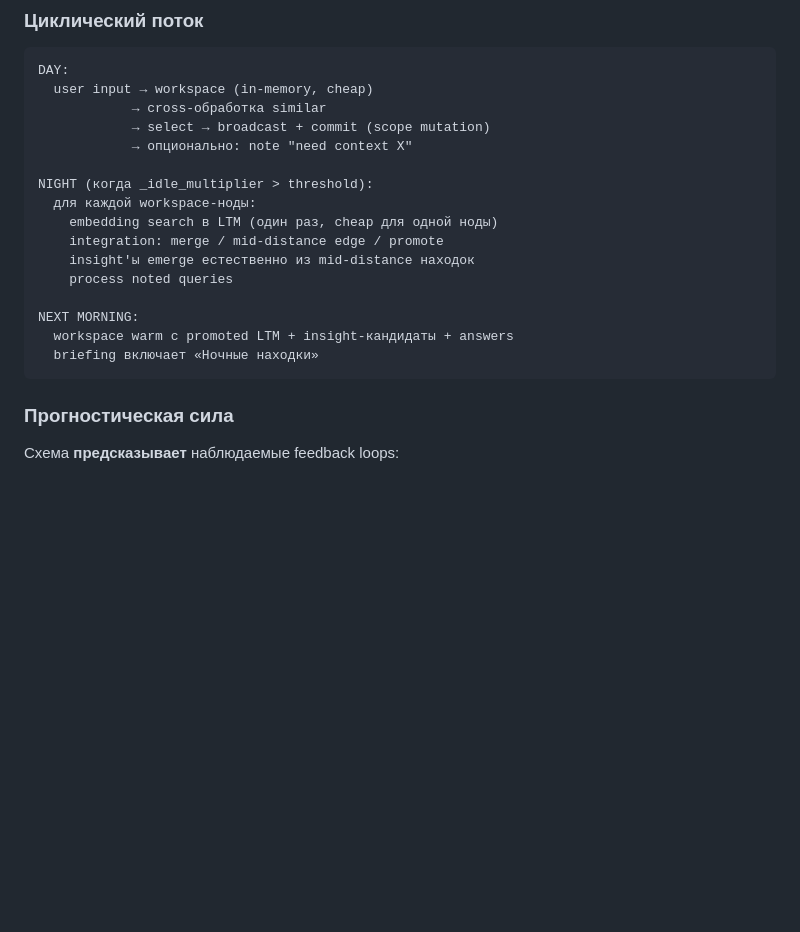
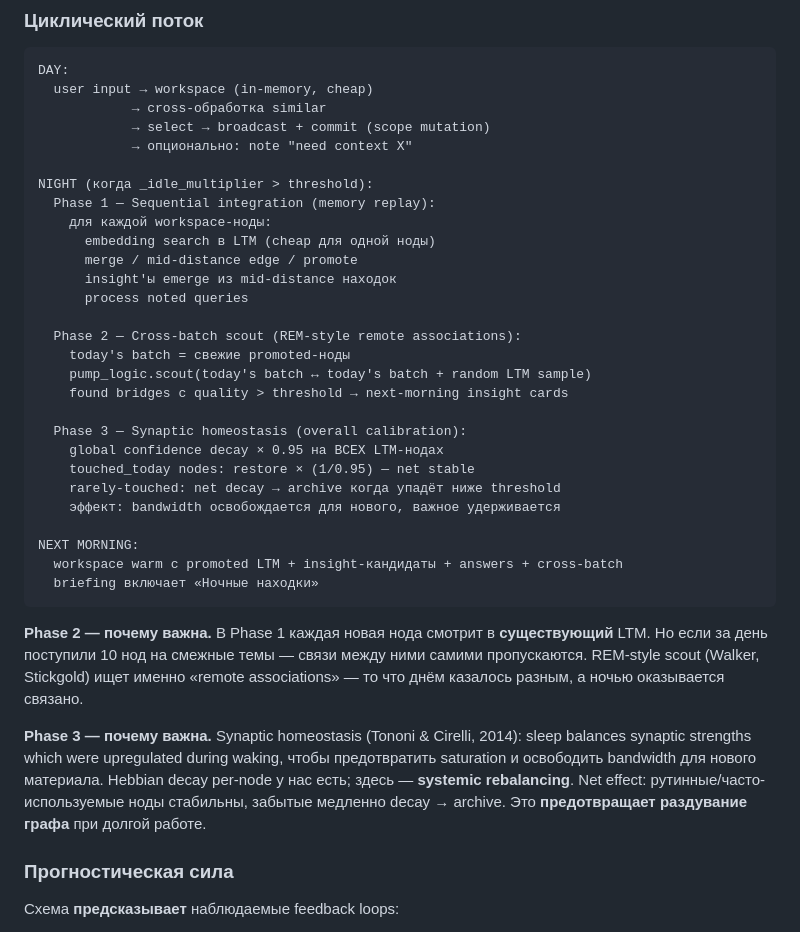
Before and after one commit to Volk-Arch/Baddle, a Markdown page: docs/workspace.md, the part around the change. GitHub-like rendering; blank space fills up the shorter version.

````diff
--- a/docs/workspace.md
+++ b/docs/workspace.md
@@ -139,16 +139,32 @@ DAY:
             → опционально: note "need context X"
 
 NIGHT (когда _idle_multiplier > threshold):
-  для каждой workspace-ноды:
-    embedding search в LTM (один раз, cheap для одной ноды)
-    integration: merge / mid-distance edge / promote
-    insight'ы emerge естественно из mid-distance находок
-    process noted queries
+  Phase 1 — Sequential integration (memory replay):
+    для каждой workspace-ноды:
+      embedding search в LTM (cheap для одной ноды)
+      merge / mid-distance edge / promote
+      insight'ы emerge из mid-distance находок
+      process noted queries
+
+  Phase 2 — Cross-batch scout (REM-style remote associations):
+    today's batch = свежие promoted-ноды
+    pump_logic.scout(today's batch ↔ today's batch + random LTM sample)
+    found bridges с quality > threshold → next-morning insight cards
+
+  Phase 3 — Synaptic homeostasis (overall calibration):
+    global confidence decay × 0.95 на ВСЕХ LTM-нодах
+    touched_today nodes: restore × (1/0.95) — net stable
+    rarely-touched: net decay → archive когда упадёт ниже threshold
+    эффект: bandwidth освобождается для нового, важное удерживается
 
 NEXT MORNING:
-  workspace warm с promoted LTM + insight-кандидаты + answers
+  workspace warm с promoted LTM + insight-кандидаты + answers + cross-batch
   briefing включает «Ночные находки»
 ```
+
+**Phase 2 — почему важна.** В Phase 1 каждая новая нода смотрит в **существующий** LTM. Но если за день поступили 10 нод на смежные темы — связи между ними самими пропускаются. REM-style scout (Walker, Stickgold) ищет именно «remote associations» — то что днём казалось разным, а ночью оказывается связано.
+
+**Phase 3 — почему важна.** Synaptic homeostasis (Tononi & Cirelli, 2014): sleep balances synaptic strengths which were upregulated during waking, чтобы предотвратить saturation и освободить bandwidth для нового материала. Hebbian decay per-node у нас есть; здесь — **systemic rebalancing**. Net effect: рутинные/часто-используемые ноды стабильны, забытые медленно decay → archive. Это **предотвращает раздувание графа** при долгой работе.
 
 ### Прогностическая сила
 
````
Also changed, not shown: planning/cleanup-plan.md (+7 -5 lines), planning/workspace-design.md (+67 -3 lines).
